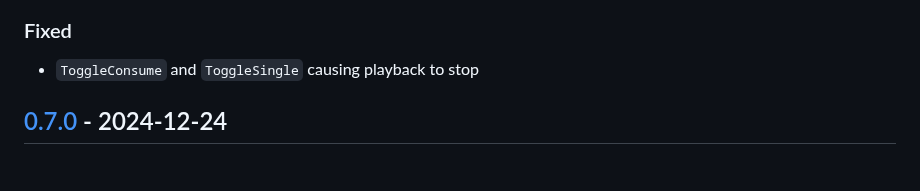
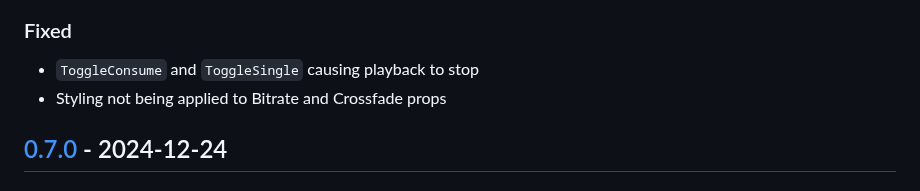
Before and after one commit to mierak/rmpc, a Markdown page: CHANGELOG.md, the part around the change. Drawn GitHub-style.

Commit message:
changelog

```diff
--- a/CHANGELOG.md
+++ b/CHANGELOG.md
@@ -11,6 +11,7 @@ All notable changes to this project will be documented in this file.
 ### Fixed
 
 - `ToggleConsume` and `ToggleSingle` causing playback to stop
+- Styling not being applied to Bitrate and Crossfade props
 
 ## [0.7.0] - 2024-12-24
 
```
